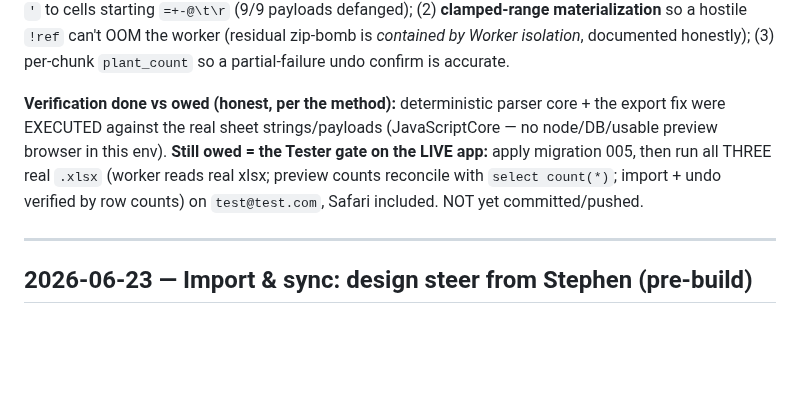
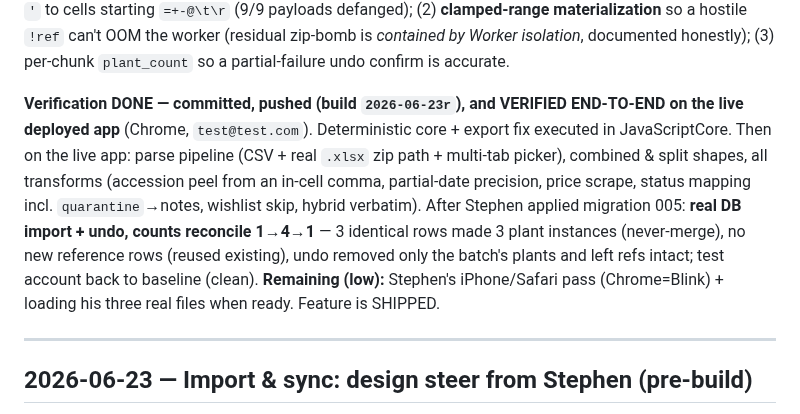
Before and after one commit to stephend7/plant-collector, a Markdown page: decisions.md, the part around the change. Rendered like a GitHub page; blank space fills up the shorter version.

```diff
--- a/decisions.md
+++ b/decisions.md
@@ -21,11 +21,15 @@ defanged); (2) **clamped-range materialization** so a hostile `!ref` can't OOM t
 zip-bomb is *contained by Worker isolation*, documented honestly); (3) per-chunk `plant_count` so a
 partial-failure undo confirm is accurate.
 
-**Verification done vs owed (honest, per the method):** deterministic parser core + the export fix
-were EXECUTED against the real sheet strings/payloads (JavaScriptCore — no node/DB/usable preview
-browser in this env). **Still owed = the Tester gate on the LIVE app:** apply migration 005, then run
-all THREE real `.xlsx` (worker reads real xlsx; preview counts reconcile with `select count(*)`;
-import + undo verified by row counts) on `test@test.com`, Safari included. NOT yet committed/pushed.
+**Verification DONE — committed, pushed (build `2026-06-23r`), and VERIFIED END-TO-END on the live
+deployed app** (Chrome, `test@test.com`). Deterministic core + export fix executed in JavaScriptCore.
+Then on the live app: parse pipeline (CSV + real `.xlsx` zip path + multi-tab picker), combined &
+split shapes, all transforms (accession peel from an in-cell comma, partial-date precision, price
+scrape, status mapping incl. `quarantine`→notes, wishlist skip, hybrid verbatim). After Stephen
+applied migration 005: **real DB import + undo, counts reconcile 1→4→1** — 3 identical rows made 3
+plant instances (never-merge), no new reference rows (reused existing), undo removed only the batch's
+plants and left refs intact; test account back to baseline (clean). **Remaining (low):** Stephen's
+iPhone/Safari pass (Chrome=Blink) + loading his three real files when ready. Feature is SHIPPED.
 
 ---
 
```
Also changed, not shown: docs/spreadsheet-import-plan.md (+17 -4 lines).
